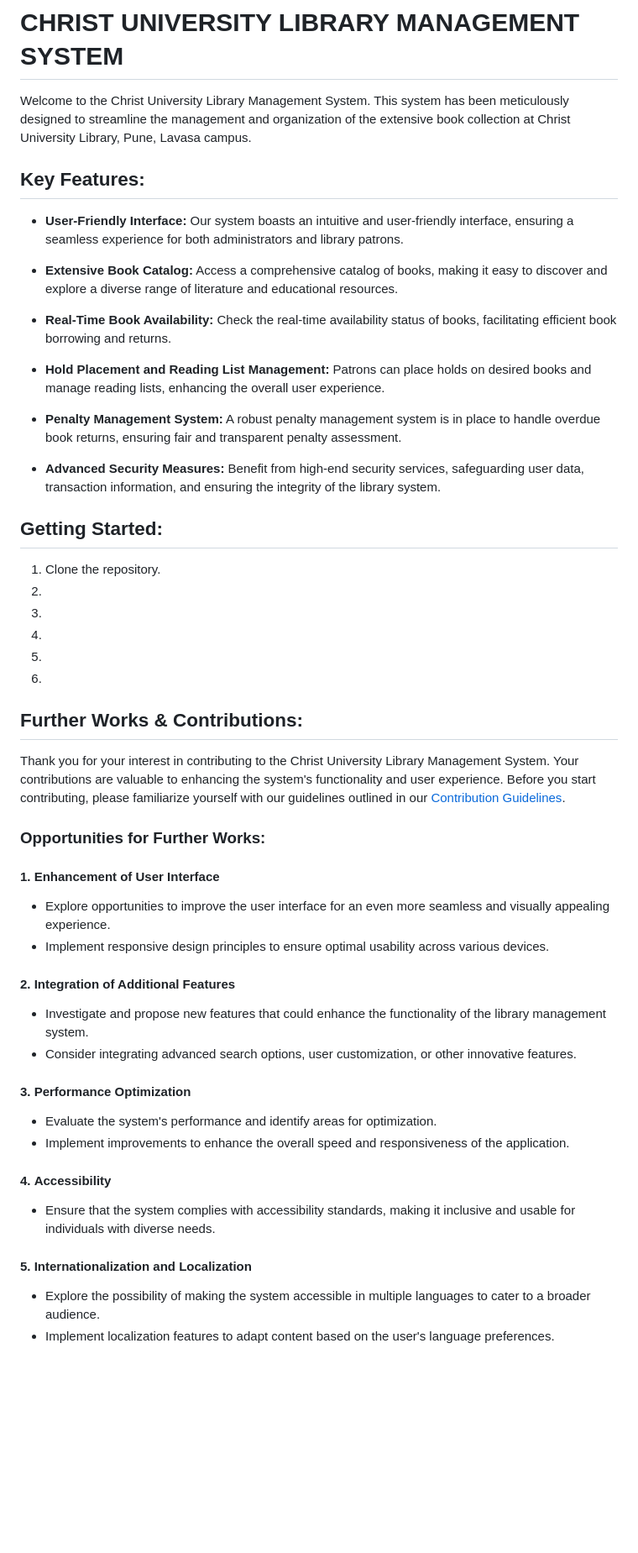
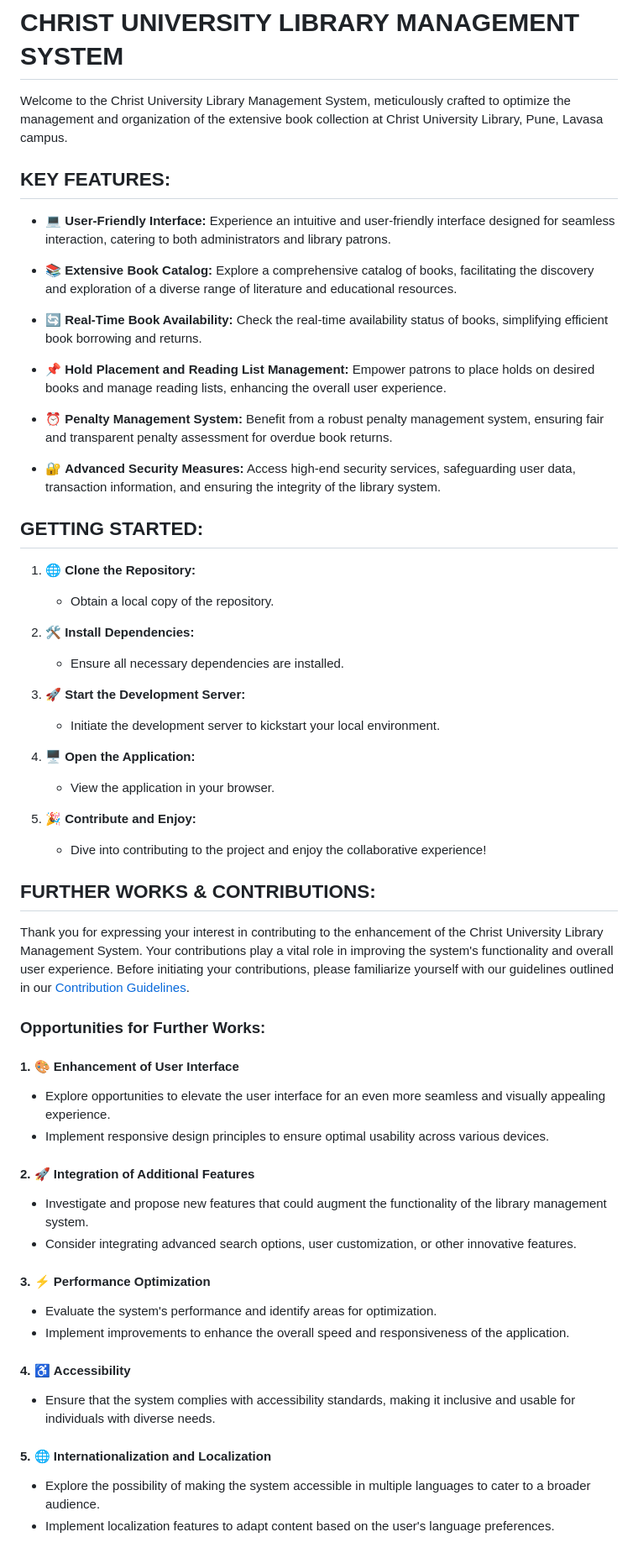
Before and after one commit to yashi7/Library-Management-System, a Markdown page: README.md, the part around one of its changes. Shown at 84% size. Rendered like a GitHub page; blank space fills up the shorter version.

```diff
--- a/README.md
+++ b/README.md
@@ -1,50 +1,58 @@
 # CHRIST UNIVERSITY LIBRARY MANAGEMENT SYSTEM
 
-Welcome to the Christ University Library Management System. This system has been meticulously designed to streamline the management and organization of the extensive book collection at Christ University Library, Pune, Lavasa campus.
+Welcome to the Christ University Library Management System, meticulously crafted to optimize the management and organization of the extensive book collection at Christ University Library, Pune, Lavasa campus.
 
-## Key Features:
-- **User-Friendly Interface:** Our system boasts an intuitive and user-friendly interface, ensuring a seamless experience for both administrators and library patrons.
+## KEY FEATURES:
+- 💻 **User-Friendly Interface:** Experience an intuitive and user-friendly interface designed for seamless interaction, catering to both administrators and library patrons.
 
-- **Extensive Book Catalog:** Access a comprehensive catalog of books, making it easy to discover and explore a diverse range of literature and educational resources.
+- 📚 **Extensive Book Catalog:** Explore a comprehensive catalog of books, facilitating the discovery and exploration of a diverse range of literature and educational resources.
 
-- **Real-Time Book Availability:** Check the real-time availability status of books, facilitating efficient book borrowing and returns.
+- 🔄 **Real-Time Book Availability:** Check the real-time availability status of books, simplifying efficient book borrowing and returns.
 
-- **Hold Placement and Reading List Management:** Patrons can place holds on desired books and manage reading lists, enhancing the overall user experience.
+- 📌 **Hold Placement and Reading List Management:** Empower patrons to place holds on desired books and manage reading lists, enhancing the overall user experience.
 
-- **Penalty Management System:** A robust penalty management system is in place to handle overdue book returns, ensuring fair and transparent penalty assessment.
+- ⏰ **Penalty Management System:** Benefit from a robust penalty management system, ensuring fair and transparent penalty assessment for overdue book returns.
 
-- **Advanced Security Measures:** Benefit from high-end security services, safeguarding user data, transaction information, and ensuring the integrity of the library system.
+- 🔐 **Advanced Security Measures:** Access high-end security services, safeguarding user data, transaction information, and ensuring the integrity of the library system.
 
-## Getting Started:
-1. Clone the repository.
-2.
-3.
-4.
-5.
-6.
+## GETTING STARTED:
+1. 🌐 **Clone the Repository:**
+   - Obtain a local copy of the repository.
 
-## Further Works & Contributions:
+2. 🛠️ **Install Dependencies:**
+   - Ensure all necessary dependencies are installed.
 
-Thank you for your interest in contributing to the Christ University Library Management System. Your contributions are valuable to enhancing the system's functionality and user experience. Before you start contributing, please familiarize yourself with our guidelines outlined in our [Contribution Guidelines](CONTRIBUTING.md).
+3. 🚀 **Start the Development Server:**
+   - Initiate the development server to kickstart your local environment.
+
+4. 🖥️ **Open the Application:**
+   - View the application in your browser.
+
+5. 🎉 **Contribute and Enjoy:**
+   - Dive into contributing to the project and enjoy the collaborative experience!
+
+## FURTHER WORKS & CONTRIBUTIONS:
+
+Thank you for expressing your interest in contributing to the enhancement of the Christ University Library Management System. Your contributions play a vital role in improving the system's functionality and overall user experience. Before initiating your contributions, please familiarize yourself with our guidelines outlined in our [Contribution Guidelines](CONTRIBUTING.md).
 
 ### Opportunities for Further Works:
 
-#### 1. **Enhancement of User Interface**
-   - Explore opportunities to improve the user interface for an even more seamless and visually appealing experience.
+#### 1. 🎨 **Enhancement of User Interface**
+   - Explore opportunities to elevate the user interface for an even more seamless and visually appealing experience.
    - Implement responsive design principles to ensure optimal usability across various devices.
 
-#### 2. **Integration of Additional Features**
-   - Investigate and propose new features that could enhance the functionality of the library management system.
+#### 2. 🚀 **Integration of Additional Features**
+   - Investigate and propose new features that could augment the functionality of the library management system.
    - Consider integrating advanced search options, user customization, or other innovative features.
 
-#### 3. **Performance Optimization**
+#### 3. ⚡ **Performance Optimization**
    - Evaluate the system's performance and identify areas for optimization.
    - Implement improvements to enhance the overall speed and responsiveness of the application.
 
-#### 4. **Accessibility**
+#### 4. ♿ **Accessibility**
    - Ensure that the system complies with accessibility standards, making it inclusive and usable for individuals with diverse needs.
 
-#### 5. **Internationalization and Localization**
+#### 5. 🌐 **Internationalization and Localization**
    - Explore the possibility of making the system accessible in multiple languages to cater to a broader audience.
    - Implement localization features to adapt content based on the user's language preferences.
 
```
Also changed, not shown: other parts of README.md (+17 -14 lines).
